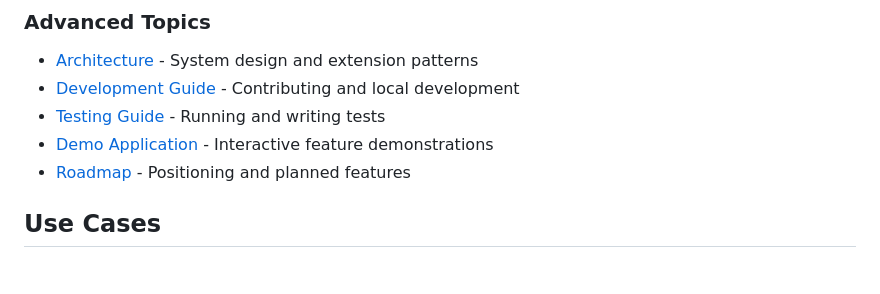
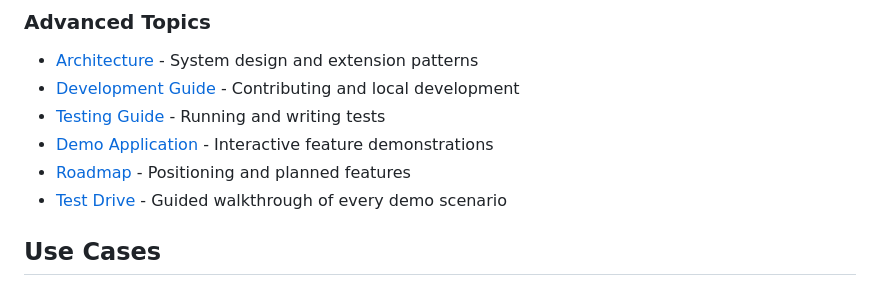
Before and after one commit to ankitksr/django-qraft, a Markdown page: README.md, the part around the change. GitHub-like rendering.

Commit message:
Add test-drive walkthrough for all demo scenarios

```diff
--- a/README.md
+++ b/README.md
@@ -249,6 +249,7 @@ task_id = async_task(
 - [Testing Guide](tests/README.md) - Running and writing tests
 - [Demo Application](demo/README.md) - Interactive feature demonstrations
 - [Roadmap](docs/roadmap.md) - Positioning and planned features
+- [Test Drive](docs/test-drive.md) - Guided walkthrough of every demo scenario
 
 ## Use Cases
 
```
Also changed, not shown: docs/test-drive.md (added, +237 -0 lines).
